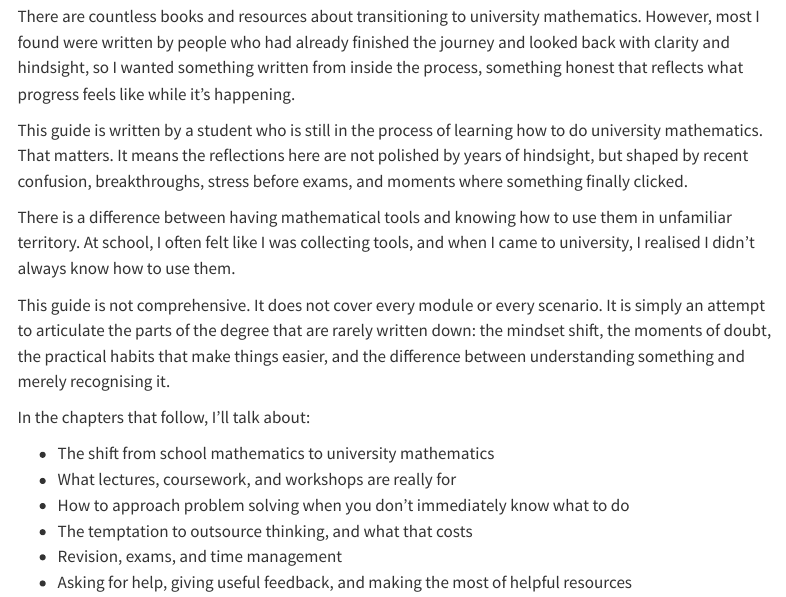
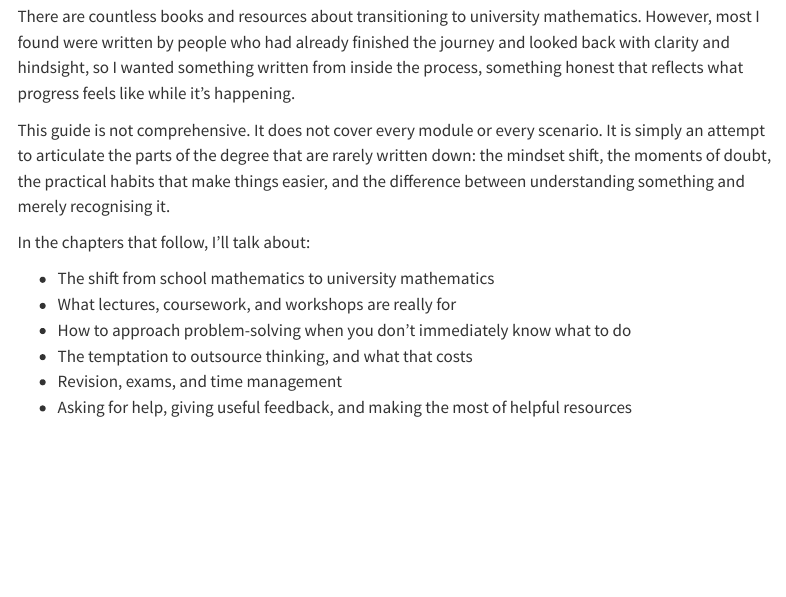
Before and after one commit to Crackerjack-404/Field-Guide-to-Uni-Maths, a Quarto document (index.qmd): the page in a window 1100 px wide, from 510 px down before the commit and from 470 px down after it, so that both start at the same text. Rendered offline with R 4.5, knitr and Pandoc in place of Quarto, with nearby package versions; menus at the side of the page are left out.

Commit message:
Update index.qmd

```diff
--- a/index.qmd
+++ b/index.qmd
@@ -14,15 +14,9 @@ date-format: "DD MM YYYY"
 
 This is not a Maths textbook.
 
-It won’t teach you how to compute an integral or prove a theorem step by step. It won’t replace lectures, problem sheets, or workshops, and it isn’t a shortcut through the degree.
-
-Think of it instead as a transition guide, written from inside the experience and not from the other side of it.
+It won’t teach you how to compute an integral or prove a theorem step by step. It won’t replace lectures, problem sheets, or workshops, and it isn’t a shortcut through the degree. Think of it instead as a transition guide, written from inside the experience and not from the other side of it.
 
 There are countless books and resources about transitioning to university mathematics. However, most I found were written by people who had already finished the journey and looked back with clarity and hindsight, so I wanted something written from inside the process, something honest that reflects what progress feels like while it's happening.
-
-This guide is written by a student who is still in the process of learning how to do university mathematics. That matters. It means the reflections here are not polished by years of hindsight, but shaped by recent confusion, breakthroughs, stress before exams, and moments where something finally clicked.
-
-There is a difference between having mathematical tools and knowing how to use them in unfamiliar territory. At school, I often felt like I was collecting tools, and when I came to university, I realised I didn't always know how to use them.
 
 This guide is not comprehensive. It does not cover every module or every scenario. It is simply an attempt to articulate the parts of the degree that are rarely written down: the mindset shift, the moments of doubt, the practical habits that make things easier, and the difference between understanding something and merely recognising it.
 
@@ -30,7 +24,7 @@ In the chapters that follow, I’ll talk about:
 
 - The shift from school mathematics to university mathematics
 - What lectures, coursework, and workshops are really for
-- How to approach problem solving when you don’t immediately know what to do
+- How to approach problem-solving when you don’t immediately know what to do
 - The temptation to outsource thinking, and what that costs
 - Revision, exams, and time management
 - Asking for help, giving useful feedback, and making the most of helpful resources
```
